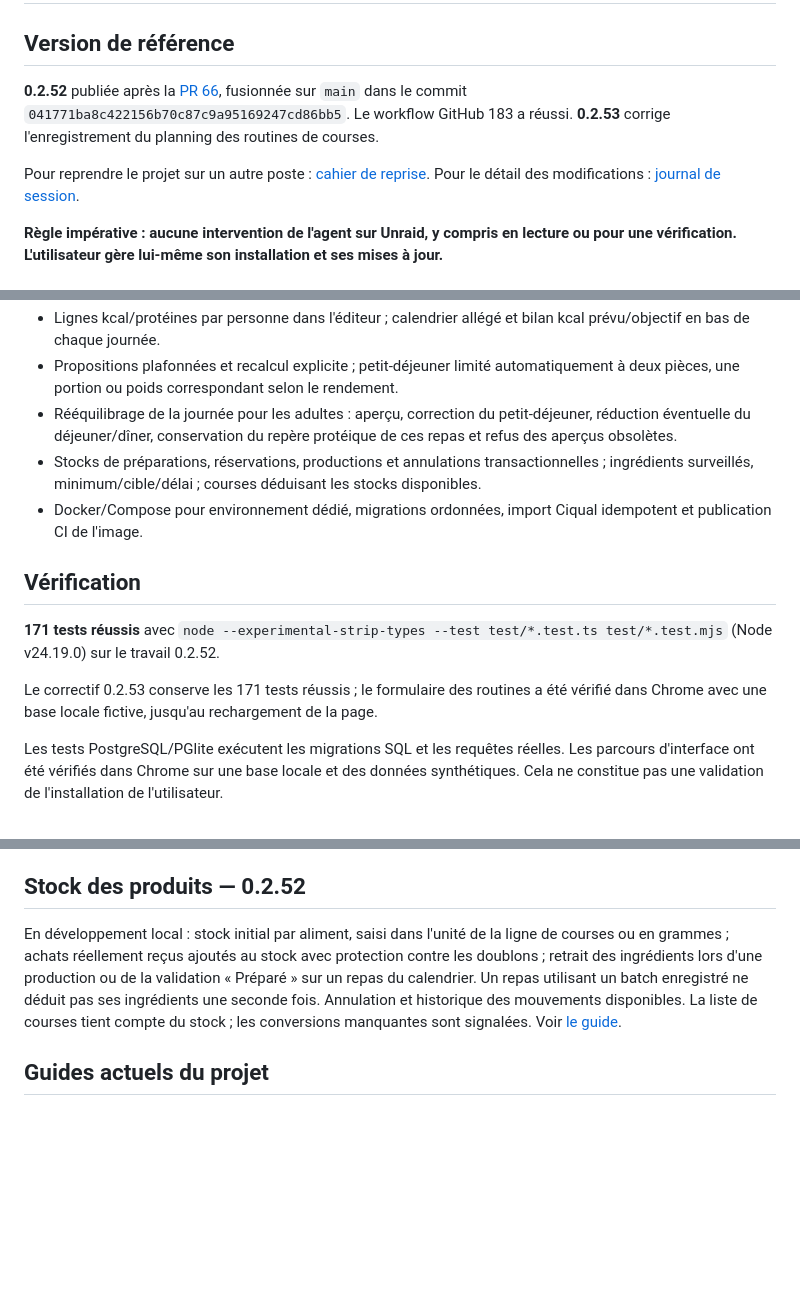
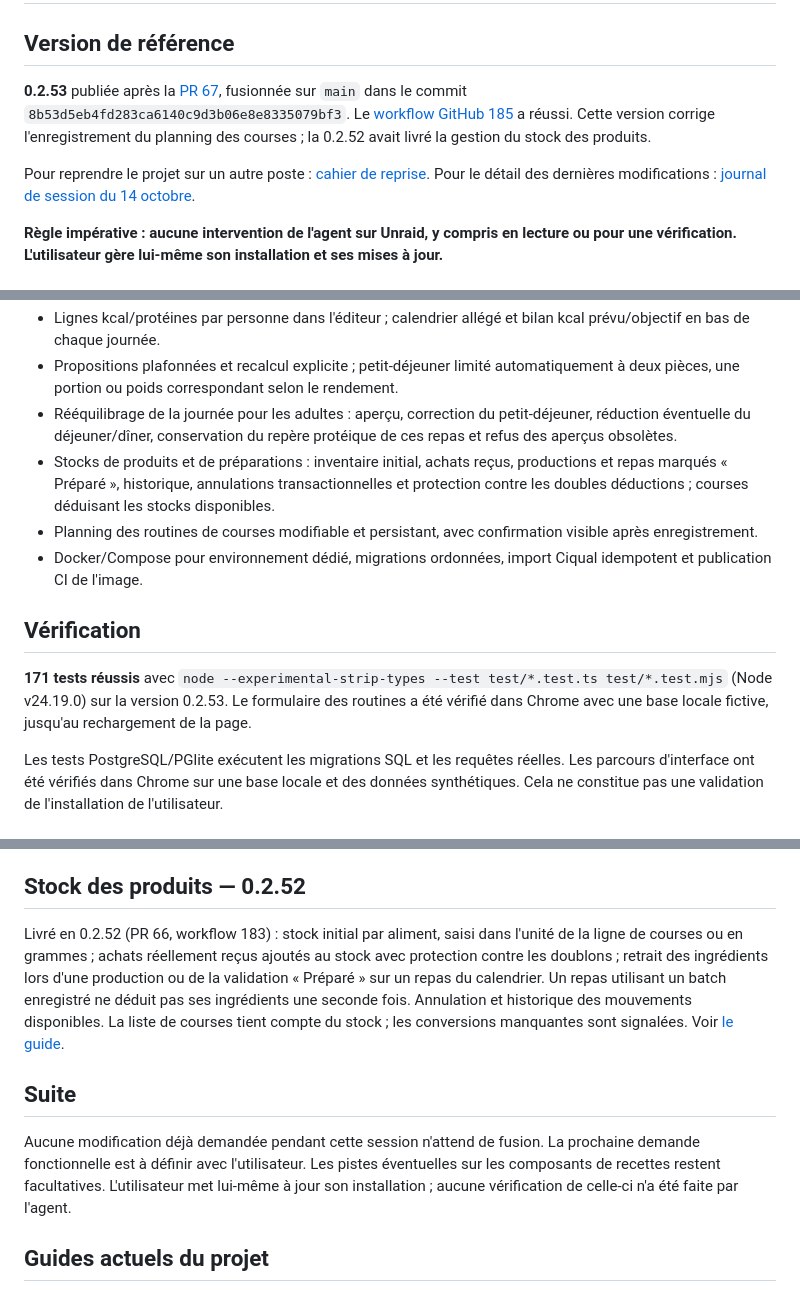
Before and after one commit to throlan/Lapinou-Dish, a Markdown page: docs/STATUS.md, 3 parts joined by grey strips. Rendered like a GitHub page; blank space fills up the shorter version.

```diff
--- a/docs/STATUS.md
+++ b/docs/STATUS.md
@@ -2,9 +2,9 @@
 
 ## Version de référence
 
-**0.2.52** publiée après la [PR 66](https://github.com/throlan/Lapinou-Dish/pull/66), fusionnée sur `main` dans le commit `041771ba8c422156b70c87c9a95169247cd86bb5`. Le workflow GitHub 183 a réussi. **0.2.53** corrige l'enregistrement du planning des routines de courses.
+**0.2.53** publiée après la [PR 67](https://github.com/throlan/Lapinou-Dish/pull/67), fusionnée sur `main` dans le commit `8b53d5eb4fd283ca6140c9d3b06e8e8335079bf3`. Le [workflow GitHub 185](https://github.com/throlan/Lapinou-Dish/actions/runs/38564017664) a réussi. Cette version corrige l'enregistrement du planning des courses ; la 0.2.52 avait livré la gestion du stock des produits.
 
-Pour reprendre le projet sur un autre poste : [cahier de reprise](REPRISE.md). Pour le détail des modifications : [journal de session](SESSION-2026-10-13.md).
+Pour reprendre le projet sur un autre poste : [cahier de reprise](REPRISE.md). Pour le détail des dernières modifications : [journal de session du 14 octobre](SESSION-2026-10-14.md).
 
 **Règle impérative : aucune intervention de l'agent sur Unraid, y compris en lecture ou pour une vérification. L'utilisateur gère lui-même son installation et ses mises à jour.**
 
@@ -21,14 +21,13 @@ Pour reprendre le projet sur un autre poste : [cahier de reprise](REPRISE.md). P
 - Lignes kcal/protéines par personne dans l'éditeur ; calendrier allégé et bilan kcal prévu/objectif en bas de chaque journée.
 - Propositions plafonnées et recalcul explicite ; petit-déjeuner limité automatiquement à deux pièces, une portion ou poids correspondant selon le rendement.
 - Rééquilibrage de la journée pour les adultes : aperçu, correction du petit-déjeuner, réduction éventuelle du déjeuner/dîner, conservation du repère protéique de ces repas et refus des aperçus obsolètes.
-- Stocks de préparations, réservations, productions et annulations transactionnelles ; ingrédients surveillés, minimum/cible/délai ; courses déduisant les stocks disponibles.
+- Stocks de produits et de préparations : inventaire initial, achats reçus, productions et repas marqués « Préparé », historique, annulations transactionnelles et protection contre les doubles déductions ; courses déduisant les stocks disponibles.
+- Planning des routines de courses modifiable et persistant, avec confirmation visible après enregistrement.
 - Docker/Compose pour environnement dédié, migrations ordonnées, import Ciqual idempotent et publication CI de l'image.
 
 ## Vérification
 
-**171 tests réussis** avec `node --experimental-strip-types --test test/*.test.ts test/*.test.mjs` (Node v24.19.0) sur le travail 0.2.52.
-
-Le correctif 0.2.53 conserve les 171 tests réussis ; le formulaire des routines a été vérifié dans Chrome avec une base locale fictive, jusqu'au rechargement de la page.
+**171 tests réussis** avec `node --experimental-strip-types --test test/*.test.ts test/*.test.mjs` (Node v24.19.0) sur la version 0.2.53. Le formulaire des routines a été vérifié dans Chrome avec une base locale fictive, jusqu'au rechargement de la page.
 
 Les tests PostgreSQL/PGlite exécutent les migrations SQL et les requêtes réelles. Les parcours d'interface ont été vérifiés dans Chrome sur une base locale et des données synthétiques. Cela ne constitue pas une validation de l'installation de l'utilisateur.
 
@@ -62,7 +61,11 @@ Livré : libellés singulier/pluriel, équivalence chiffrée et note d'estimatio
 
 ## Stock des produits — 0.2.52
 
-En développement local : stock initial par aliment, saisi dans l'unité de la ligne de courses ou en grammes ; achats réellement reçus ajoutés au stock avec protection contre les doublons ; retrait des ingrédients lors d'une production ou de la validation « Préparé » sur un repas du calendrier. Un repas utilisant un batch enregistré ne déduit pas ses ingrédients une seconde fois. Annulation et historique des mouvements disponibles. La liste de courses tient compte du stock ; les conversions manquantes sont signalées. Voir [le guide](PRODUCT-INVENTORY.md).
+Livré en 0.2.52 (PR 66, workflow 183) : stock initial par aliment, saisi dans l'unité de la ligne de courses ou en grammes ; achats réellement reçus ajoutés au stock avec protection contre les doublons ; retrait des ingrédients lors d'une production ou de la validation « Préparé » sur un repas du calendrier. Un repas utilisant un batch enregistré ne déduit pas ses ingrédients une seconde fois. Annulation et historique des mouvements disponibles. La liste de courses tient compte du stock ; les conversions manquantes sont signalées. Voir [le guide](PRODUCT-INVENTORY.md).
+
+## Suite
+
+Aucune modification déjà demandée pendant cette session n'attend de fusion. La prochaine demande fonctionnelle est à définir avec l'utilisateur. Les pistes éventuelles sur les composants de recettes restent facultatives. L'utilisateur met lui-même à jour son installation ; aucune vérification de celle-ci n'a été faite par l'agent.
 
 ## Guides actuels du projet
 
```
Also changed, not shown: docs/REPRISE.md (+19 -9 lines), docs/SESSION-2026-10-14.md (+1 -0 lines).
